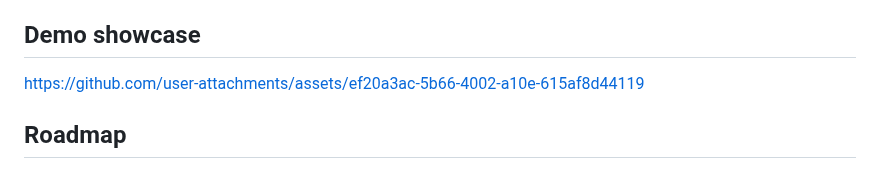
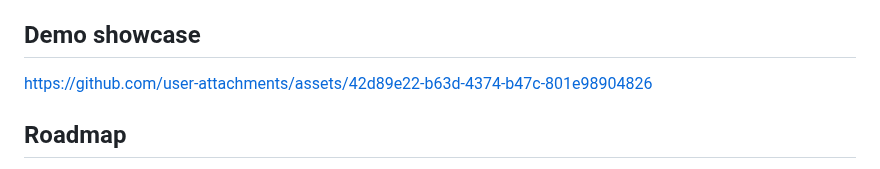
Before and after one commit to UniMusic-app/unimusic, a Markdown page: README.md, the part around the change. GitHub-like rendering.

Commit message:
chore: update demo video
This time also use compressed H264 rather than H265

```diff
--- a/README.md
+++ b/README.md
@@ -4,7 +4,7 @@ Unified cross-platform music player.
 
 ## Demo showcase
 
-https://github.com/user-attachments/assets/ef20a3ac-5b66-4002-a10e-615af8d44119
+https://github.com/user-attachments/assets/42d89e22-b63d-4374-b47c-801e98904826
 
 ## Roadmap
 
```
